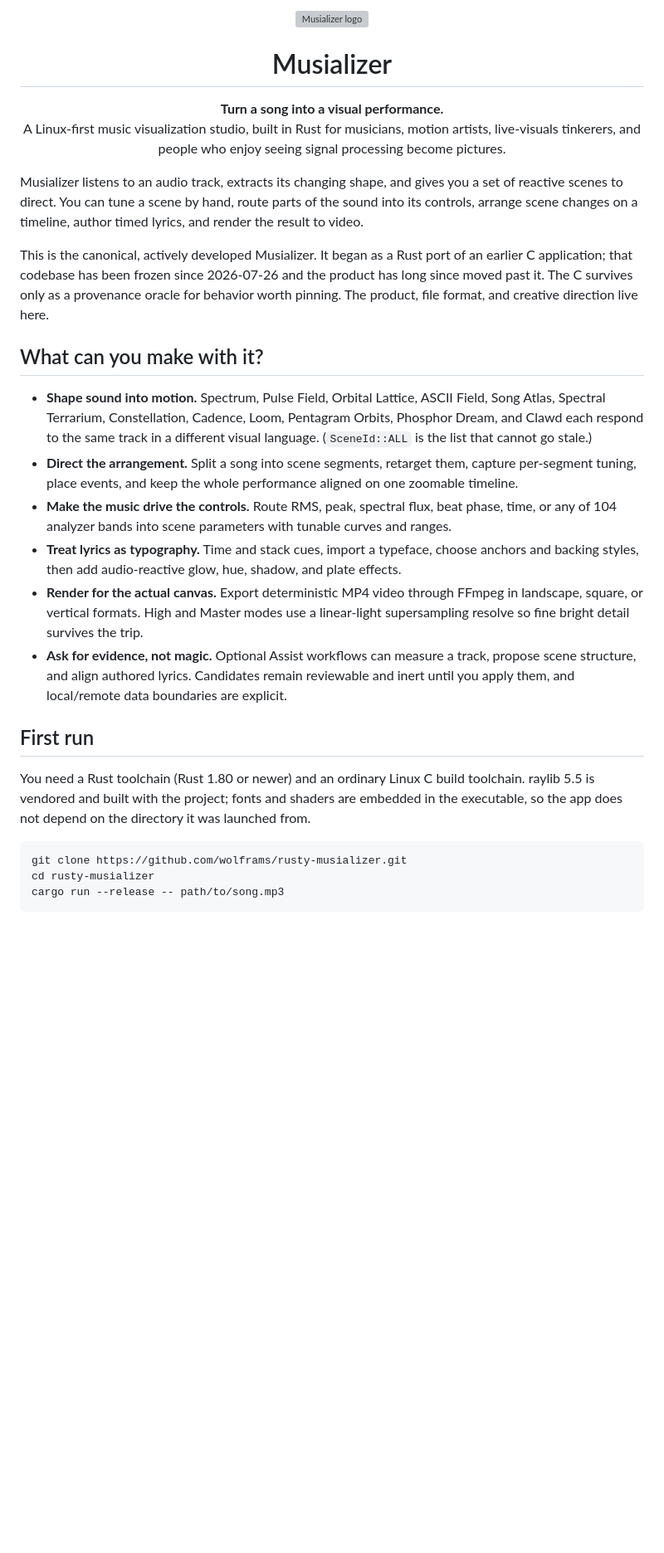
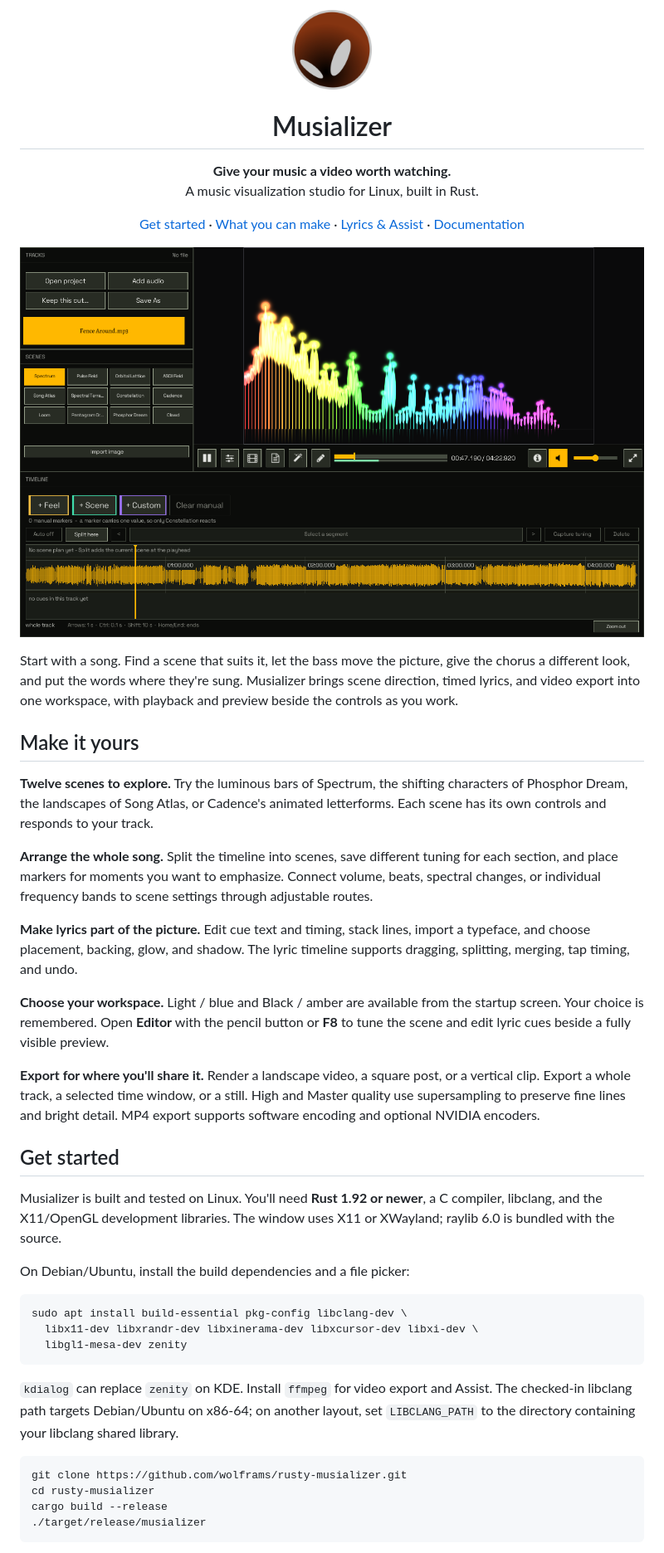
Before and after one commit to wolframs/rusty-musializer, a Markdown page: README.md, the part around one of its changes. Shown at 83% size. GitHub-like rendering; pictures changed too: docs/images/workspace-black-amber.png (added); blank space fills up the shorter version; grey boxes are pictures that could not be loaded.

````diff
--- a/README.md
+++ b/README.md
@@ -1,60 +1,74 @@
 <p align="center">
-  <img src="resources/logo/logo.svg" width="128" alt="Musializer logo">
+  <img src="resources/logo/logo-256.png" width="96" alt="Musializer logo">
 </p>
 
 <h1 align="center">Musializer</h1>
 
 <p align="center">
-  <strong>Turn a song into a visual performance.</strong><br>
-  A Linux-first music visualization studio, built in Rust for musicians,
-  motion artists, live-visuals tinkerers, and people who enjoy seeing signal
-  processing become pictures.
+  <strong>Give your music a video worth watching.</strong><br>
+  A music visualization studio for Linux, built in Rust.
 </p>
 
-Musializer listens to an audio track, extracts its changing shape, and gives you
-a set of reactive scenes to direct. You can tune a scene by hand, route parts of
-the sound into its controls, arrange scene changes on a timeline, author timed
-lyrics, and render the result to video.
+<p align="center">
+  <a href="#get-started">Get started</a> ·
+  <a href="#make-it-yours">What you can make</a> ·
+  <a href="#lyrics-and-assist">Lyrics &amp; Assist</a> ·
+  <a href="docs/README.md">Documentation</a>
+</p>
 
-This is the canonical, actively developed Musializer. It began as a Rust port of
-an earlier C application; that codebase has been frozen since 2026-07-26 and the
-product has long since moved past it. The C survives only as a provenance oracle
-for behavior worth pinning. The product, file format, and creative direction live
-here.
+![Musializer playing a track in the Black / amber theme, with a reactive Spectrum preview, scene controls, and a waveform timeline.](docs/images/workspace-black-amber.png)
 
-## What can you make with it?
+Start with a song. Find a scene that suits it, let the bass move the picture,
+give the chorus a different look, and put the words where they're sung.
+Musializer brings scene direction, timed lyrics, and video export into one
+workspace, with playback and preview beside the controls as you work.
 
-- **Shape sound into motion.** Spectrum, Pulse Field, Orbital Lattice, ASCII
-  Field, Song Atlas, Spectral Terrarium, Constellation, Cadence, Loom, Pentagram
-  Orbits, Phosphor Dream, and Clawd each respond to the same track in a different
-  visual language. (`SceneId::ALL` is the list that cannot go stale.)
-- **Direct the arrangement.** Split a song into scene segments, retarget them,
-  capture per-segment tuning, place events, and keep the whole performance
-  aligned on one zoomable timeline.
-- **Make the music drive the controls.** Route RMS, peak, spectral flux, beat
-  phase, time, or any of 104 analyzer bands into scene parameters with tunable
-  curves and ranges.
-- **Treat lyrics as typography.** Time and stack cues, import a typeface, choose
-  anchors and backing styles, then add audio-reactive glow, hue, shadow, and
-  plate effects.
-- **Render for the actual canvas.** Export deterministic MP4 video through
-  FFmpeg in landscape, square, or vertical formats. High and Master modes use a
-  linear-light supersampling resolve so fine bright detail survives the trip.
-- **Ask for evidence, not magic.** Optional Assist workflows can measure a
-  track, propose scene structure, and align authored lyrics. Candidates remain
-  reviewable and inert until you apply them, and local/remote data boundaries
-  are explicit.
+## Make it yours
 
-## First run
+**Twelve scenes to explore.** Try the luminous bars of Spectrum, the shifting
+characters of Phosphor Dream, the landscapes of Song Atlas, or Cadence's animated
+letterforms. Each scene has its own controls and responds to your track.
 
-You need a Rust toolchain (Rust 1.80 or newer) and an ordinary Linux C build
-toolchain. raylib 5.5 is vendored and built with the project; fonts and shaders
-are embedded in the executable, so the app does not depend on the directory it
-was launched from.
+**Arrange the whole song.** Split the timeline into scenes, save different tuning
+for each section, and place markers for moments you want to emphasize. Connect
+volume, beats, spectral changes, or individual frequency bands to scene settings
+through adjustable routes.
+
+**Make lyrics part of the picture.** Edit cue text and timing, stack lines, import
+a typeface, and choose placement, backing, glow, and shadow. The lyric timeline
+supports dragging, splitting, merging, tap timing, and undo.
+
+**Choose your workspace.** Light / blue and Black / amber are available from the
+startup screen. Your choice is remembered. Open **Editor** with the pencil button
+or **F8** to tune the scene and edit lyric cues beside a fully visible preview.
+
+**Export for where you'll share it.** Render a landscape video, a square post,
+or a vertical clip. Export a whole track, a selected time window, or a still.
+High and Master quality use supersampling to preserve fine lines and bright
+detail. MP4 export supports software encoding and optional NVIDIA encoders.
+
+## Get started
+
+Musializer is built and tested on Linux. You'll need **Rust 1.92 or newer**, a C
+compiler, libclang, and the X11/OpenGL development libraries. The window uses X11
+or XWayland; raylib 6.0 is bundled with the source.
+
+On Debian/Ubuntu, install the build dependencies and a file picker:
+
+```sh
+sudo apt install build-essential pkg-config libclang-dev \
+  libx11-dev libxrandr-dev libxinerama-dev libxcursor-dev libxi-dev \
+  libgl1-mesa-dev zenity
+```
+
+`kdialog` can replace `zenity` on KDE. Install `ffmpeg` for video export and Assist.
+The checked-in libclang path targets Debian/Ubuntu on x86-64; on another layout,
+set `LIBCLANG_PATH` to the directory containing your libclang shared library.
 
 ```sh
 git clone https://github.com/wolframs/rusty-musializer.git
 cd rusty-musializer
-cargo run --release -- path/to/song.mp3
+cargo build --release
+./target/release/musializer
 ```
 
````
Also changed, not shown: other parts of README.md (+72 -101 lines).
